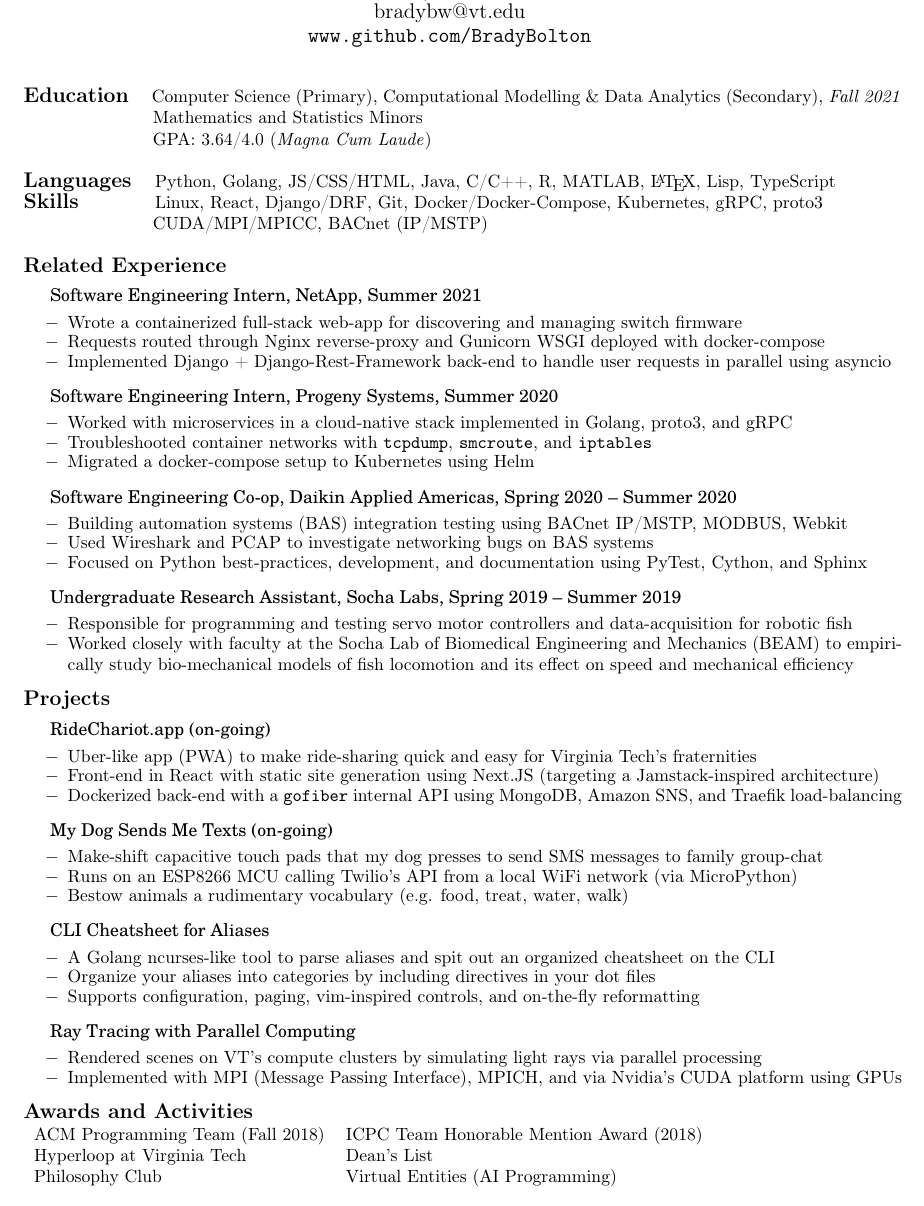
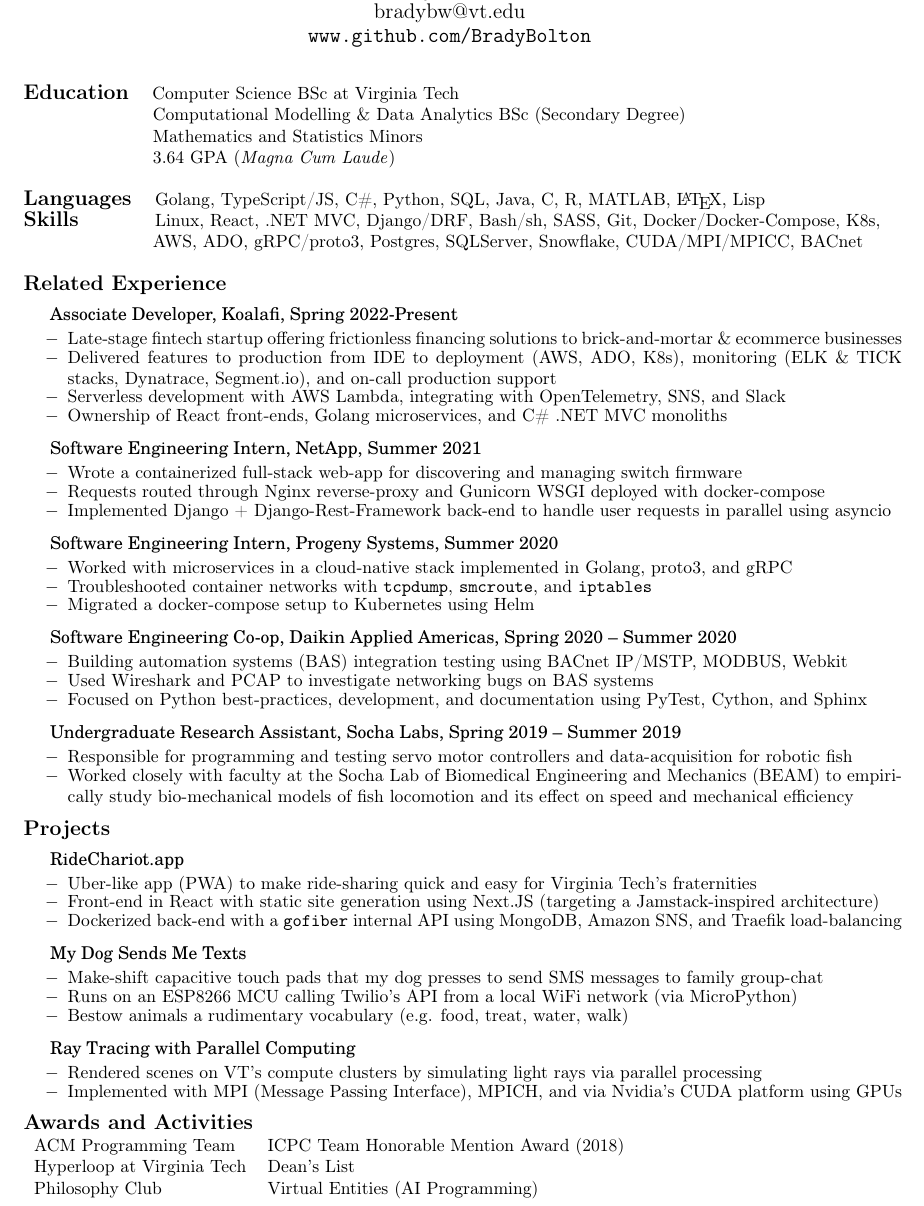
Before and after one commit to BradyBolton/resume-public, a LaTeX CV (resume.tex): part of the page, cut so that both start at the same text. Compiled offline with pdfLaTeX.

Commit message:
2022 update (Merry Christmas! 🎄)

```diff
--- a/resume.tex
+++ b/resume.tex
@@ -3,6 +3,7 @@
 \usepackage[margin=.7in]{geometry}
 \usepackage{scrextend}
 \usepackage{indentfirst}
+\usepackage{fancyhdr}
 \usepackage[T1]{fontenc}
 \usepackage[utf8]{inputenc}
 
@@ -20,23 +21,29 @@
 
 		\large{\code{www.github.com/BradyBolton}}
 
+        % TODO: maybe make a footer mentioning that the source can be found in github
+        %       since there's a lot of stuff commented out to make this resume 1 page
+
 	\end{center}
 
 \vline
 
-\textbf{\large{Education}} \quad Computer Science (Primary), Computational Modelling \& Data Analytics (Secondary), \textit{Fall 2021}
+
+\textbf{\large{Education}} \quad Computer Science BSc at Virginia Tech
+
+\qquad \qquad \qquad \hspace{10pt} Computational Modelling \& Data Analytics BSc (Secondary Degree)
 
 \qquad \qquad \qquad \hspace{10pt} Mathematics and Statistics Minors
 
-\qquad \qquad \qquad \hspace{10pt} GPA: 3.64/4.0 (\textit{Magna Cum Laude})
+\qquad \qquad \qquad \hspace{10pt} 3.64 GPA (\textit{Magna Cum Laude})
 
 \vline
 
-\textbf{\large{Languages}} \quad Python, Golang, JS/CSS/HTML, Java, C/C++, R, MATLAB, \LaTeX, Lisp, TypeScript
+\textbf{\large{Languages}} \quad Golang, TypeScript/JS, C\#, Python, SQL, Java, C, R, MATLAB, \LaTeX, Lisp
 
-\textbf{\large{Skills}} \qquad \qquad Linux, React, Django/DRF, Git, Docker/Docker-Compose, Kubernetes, gRPC, proto3
+\textbf{\large{Skills}} \qquad \qquad Linux, React, .NET MVC, Django/DRF, Bash/sh, SASS, Git, Docker/Docker-Compose, K8s,
 
-\qquad \qquad \qquad \hspace{10pt} CUDA/MPI/MPICC,  BACnet (IP/MSTP)
+\qquad \qquad \qquad \hspace{10pt}  AWS, ADO, gRPC/proto3, Postgres, SQLServer, Snowflake, CUDA/MPI/MPICC,  BACnet %(IP/MSTP)
 
 \vline
 
@@ -45,6 +52,17 @@
 \vspace{5pt}
 
 {\setlength{\leftskip}{15pt}
+
+{\fontfamily{qcs}\selectfont Associate Developer, Koalafi, Spring 2022-Present}
+\vspace{-5pt}
+\begin{itemize}
+	\setlength{\leftskip}{15pt}
+	\setlength\itemsep{-0.5em}
+    \item[$-$] Late-stage fintech startup offering frictionless financing solutions to brick-and-mortar \& ecommerce businesses
+    \item[$-$] Delivered features to production from IDE to deployment (AWS, ADO, K8s), monitoring (ELK \& TICK stacks, Dynatrace, Segment.io), and on-call production support
+    \item[$-$] Serverless development with AWS Lambda, integrating with OpenTelemetry, SNS, and Slack
+	\item[$-$] Ownership of React front-ends, Golang microservices, and C\# .NET MVC monoliths
+\end{itemize}
 
 {\fontfamily{qcs}\selectfont Software Engineering Intern, NetApp, Summer 2021}
 \vspace{-5pt}
@@ -156,7 +174,7 @@
 
 {\setlength{\leftskip}{15pt}
 
-	{\fontfamily{qcs}\selectfont RideChariot.app (on-going)}
+	{\fontfamily{qcs}\selectfont RideChariot.app}
 	\vspace{-5pt}
 	\begin{itemize}
 		\setlength{\leftskip}{15pt}
@@ -168,7 +186,7 @@
 	\end{itemize}
 
         % MicroPython implementation on ESP8266 via Micropython
-	{\fontfamily{qcs}\selectfont My Dog Sends Me Texts (on-going)}
+	{\fontfamily{qcs}\selectfont My Dog Sends Me Texts}
 	\vspace{-5pt}
 	\begin{itemize}
 		\setlength{\leftskip}{15pt}
@@ -178,15 +196,15 @@
 		\item[$-$] Bestow animals a rudimentary vocabulary (e.g. food, treat, water, walk)
 	\end{itemize}
 
-	{\fontfamily{qcs}\selectfont CLI Cheatsheet for Aliases}
-	\vspace{-5pt}
-	\begin{itemize}
-		\setlength{\leftskip}{15pt}
-		\setlength\itemsep{-0.5em}
-		\item[$-$] A Golang ncurses-like tool to parse aliases and spit out an organized cheatsheet on the CLI
-		\item[$-$] Organize your aliases into categories by including directives in your dot files
-		\item[$-$] Supports configuration, paging, vim-inspired controls, and on-the-fly reformatting
-	\end{itemize}
+	% {\fontfamily{qcs}\selectfont CLI Cheatsheet for Aliases}
+	% \vspace{-5pt}
+	% \begin{itemize}
+	% 	\setlength{\leftskip}{15pt}
+	% 	\setlength\itemsep{-0.5em}
+	% 	\item[$-$] A Golang ncurses-like tool to parse aliases and spit out an organized cheatsheet on the CLI
+	% 	\item[$-$] Organize your aliases into categories by including directives in your dot files
+	% 	\item[$-$] Supports configuration, paging, vim-inspired controls, and on-the-fly reformatting
+	% \end{itemize}
 
 	{\fontfamily{qcs}\selectfont Ray Tracing with Parallel Computing}
 	\vspace{-5pt}
@@ -205,7 +223,8 @@
 \vspace{3pt}
 
 \begin{tabular}{l l}
-	ACM Programming Team (Fall 2018)	& ICPC Team Honorable Mention Award (2018) \\
+	ACM Programming Team % (Fall 2018)
+    & ICPC Team Honorable Mention Award (2018) \\
 	Hyperloop at Virginia Tech 	& Dean's List \\
 	Philosophy Club 			& Virtual Entities (AI Programming) \\
 	% 4th International MIT Zero Robotics Alliance	& Microsoft Imagine Cup Competition \\
```
Also changed, not shown: resume.pdf.
